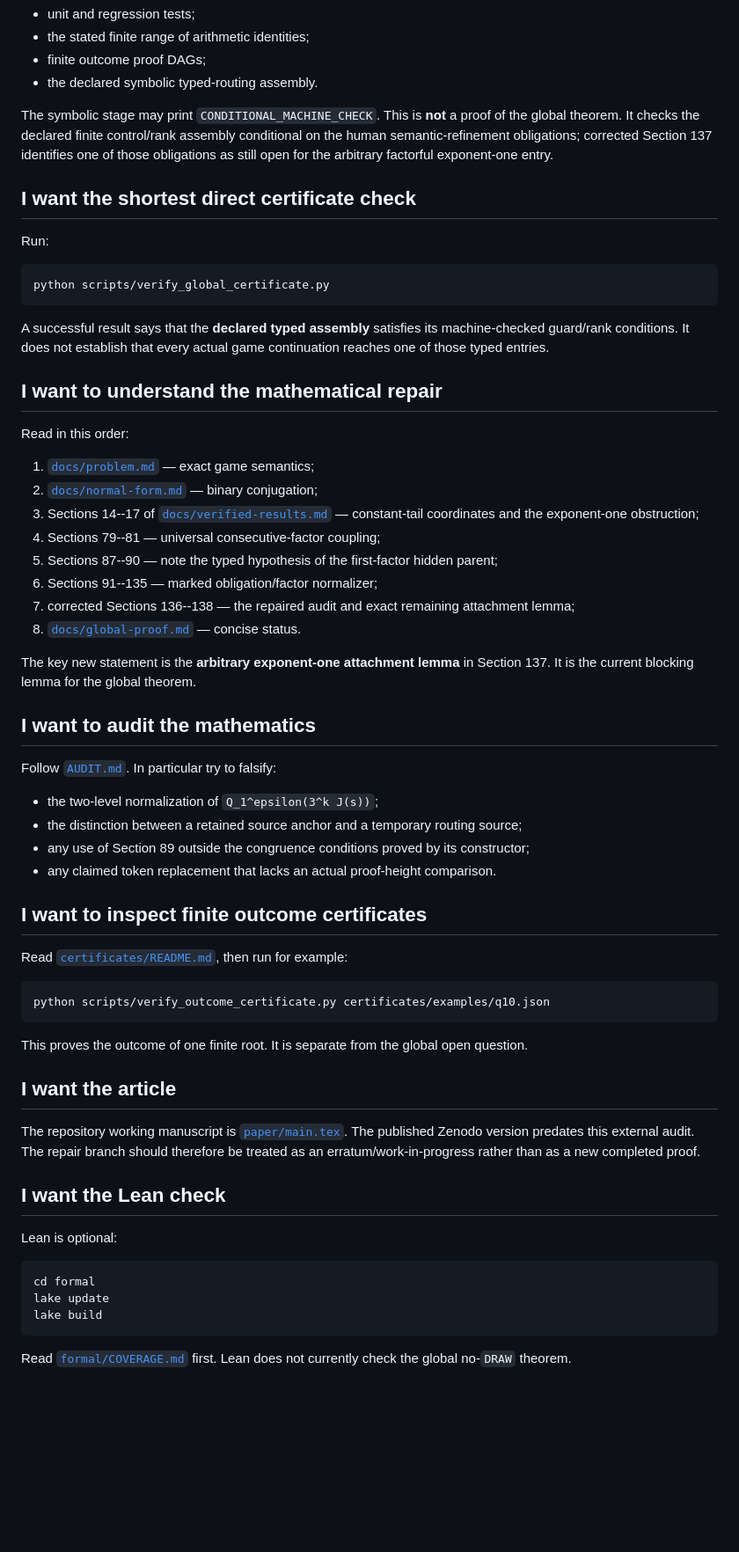
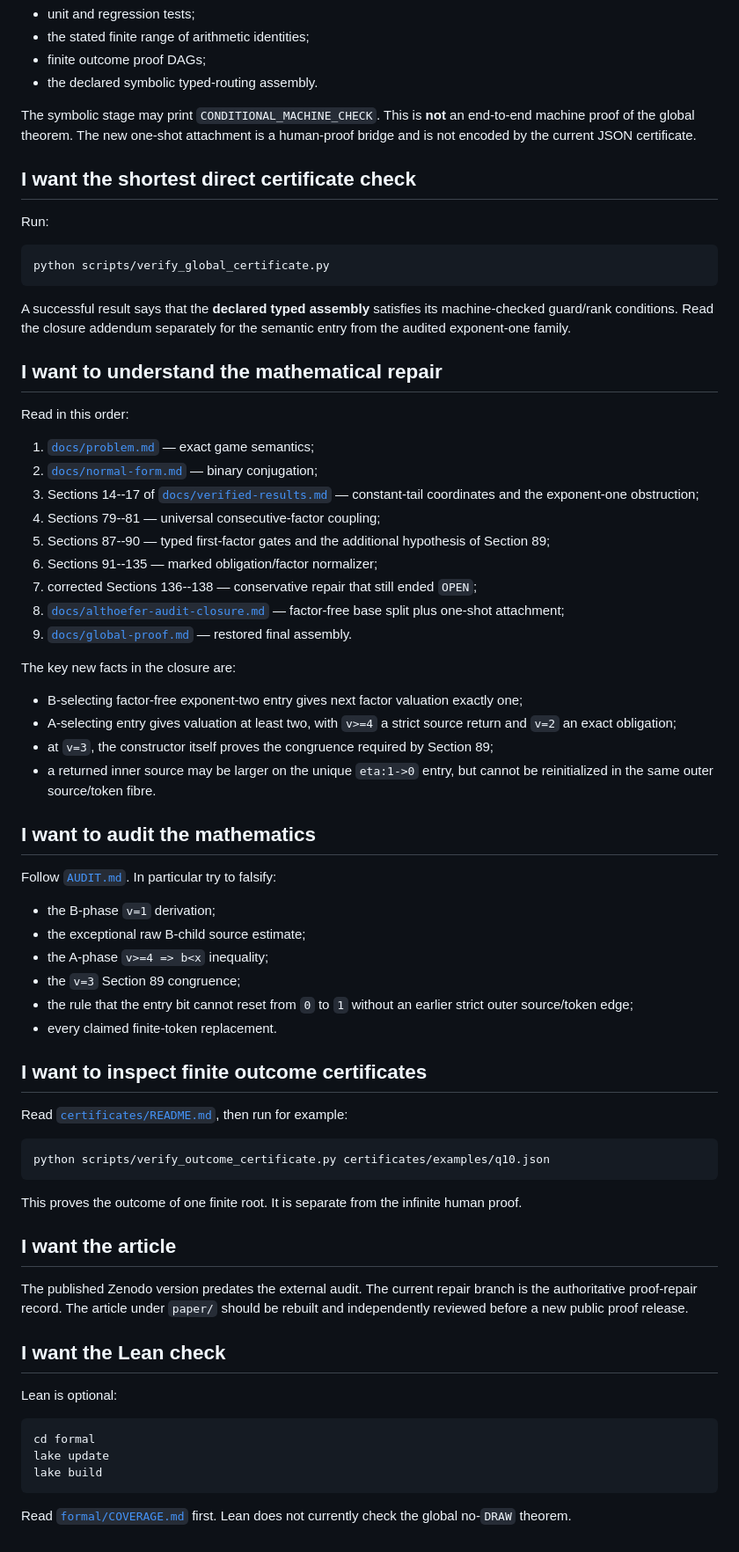
Before and after one commit to Grisha-Pochuev/3n-plus-minus-1-game, a Markdown page: START_HERE.md, the part around one of its changes. Shown at 88% size. Rendered like a GitHub page; blank space fills up the shorter version.

Commit message:
Point readers to Althoefer closure addendum

````diff
--- a/START_HERE.md
+++ b/START_HERE.md
@@ -30,11 +41,9 @@ This checks:
 - finite outcome proof DAGs;
 - the declared symbolic typed-routing assembly.
 
-The symbolic stage may print `CONDITIONAL_MACHINE_CHECK`.  This is **not** a
-proof of the global theorem.  It checks the declared finite control/rank
-assembly conditional on the human semantic-refinement obligations; corrected
-Section 137 identifies one of those obligations as still open for the
-arbitrary factorful exponent-one entry.
+The symbolic stage may print `CONDITIONAL_MACHINE_CHECK`. This is **not** an
+end-to-end machine proof of the global theorem. The new one-shot attachment is
+a human-proof bridge and is not encoded by the current JSON certificate.
 
 ## I want the shortest direct certificate check
 
@@ -45,8 +54,8 @@ python scripts/verify_global_certificate.py
 ```
 
 A successful result says that the **declared typed assembly** satisfies its
-machine-checked guard/rank conditions.  It does not establish that every
-actual game continuation reaches one of those typed entries.
+machine-checked guard/rank conditions. Read the closure addendum separately
+for the semantic entry from the audited exponent-one family.
 
 ## I want to understand the mathematical repair
 
@@ -56,25 +65,34 @@ Read in this order:
 2. [`docs/normal-form.md`](docs/normal-form.md) — binary conjugation;
 3. Sections 14--17 of [`docs/verified-results.md`](docs/verified-results.md) — constant-tail coordinates and the exponent-one obstruction;
 4. Sections 79--81 — universal consecutive-factor coupling;
-5. Sections 87--90 — note the typed hypothesis of the first-factor hidden parent;
+5. Sections 87--90 — typed first-factor gates and the additional hypothesis of Section 89;
 6. Sections 91--135 — marked obligation/factor normalizer;
-7. corrected Sections 136--138 — the repaired audit and exact remaining attachment lemma;
-8. [`docs/global-proof.md`](docs/global-proof.md) — concise status.
+7. corrected Sections 136--138 — conservative repair that still ended `OPEN`;
+8. [`docs/althoefer-audit-closure.md`](docs/althoefer-audit-closure.md) — factor-free base split plus one-shot attachment;
+9. [`docs/global-proof.md`](docs/global-proof.md) — restored final assembly.
 
-The key new statement is the **arbitrary exponent-one attachment lemma** in
-Section 137.  It is the current blocking lemma for the global theorem.
+The key new facts in the closure are:
+
+- B-selecting factor-free exponent-two entry gives next factor valuation
+  exactly one;
+- A-selecting entry gives valuation at least two, with `v>=4` a strict source
+  return and `v=2` an exact obligation;
+- at `v=3`, the constructor itself proves the congruence required by Section
+  89;
+- a returned inner source may be larger on the unique `eta:1->0` entry, but
+  cannot be reinitialized in the same outer source/token fibre.
 
 ## I want to audit the mathematics
 
-Follow [`AUDIT.md`](AUDIT.md).  In particular try to falsify:
+Follow [`AUDIT.md`](AUDIT.md). In particular try to falsify:
 
-- the two-level normalization of `Q_1^epsilon(3^k J(s))`;
-- the distinction between a retained source anchor and a temporary routing
-  source;
-- any use of Section 89 outside the congruence conditions proved by its
-  constructor;
-- any claimed token replacement that lacks an actual proof-height
-  comparison.
+- the B-phase `v=1` derivation;
+- the exceptional raw B-child source estimate;
+- the A-phase `v>=4 => b<x` inequality;
+- the `v=3` Section 89 congruence;
+- the rule that the entry bit cannot reset from `0` to `1` without an earlier
+  strict outer source/token edge;
+- every claimed finite-token replacement.
 
 ## I want to inspect finite outcome certificates
 
@@ -84,15 +102,14 @@ Read [`certificates/README.md`](certificates/README.md), then run for example:
 python scripts/verify_outcome_certificate.py certificates/examples/q10.json
 ```
 
-This proves the outcome of one finite root.  It is separate from the global
-open question.
+This proves the outcome of one finite root. It is separate from the infinite
+human proof.
 
 ## I want the article
 
-The repository working manuscript is [`paper/main.tex`](paper/main.tex).
-The published Zenodo version predates this external audit.  The repair branch
-should therefore be treated as an erratum/work-in-progress rather than as a
-new completed proof.
+The published Zenodo version predates the external audit. The current repair
+branch is the authoritative proof-repair record. The article under `paper/`
+should be rebuilt and independently reviewed before a new public proof release.
 
 ## I want the Lean check
 
@@ -104,5 +121,5 @@ lake update
 lake build
 ```
 
-Read [`formal/COVERAGE.md`](formal/COVERAGE.md) first.  Lean does not currently
+Read [`formal/COVERAGE.md`](formal/COVERAGE.md) first. Lean does not currently
 check the global no-`DRAW` theorem.
````
Also changed, not shown: other parts of START_HERE.md (+19 -8 lines).
